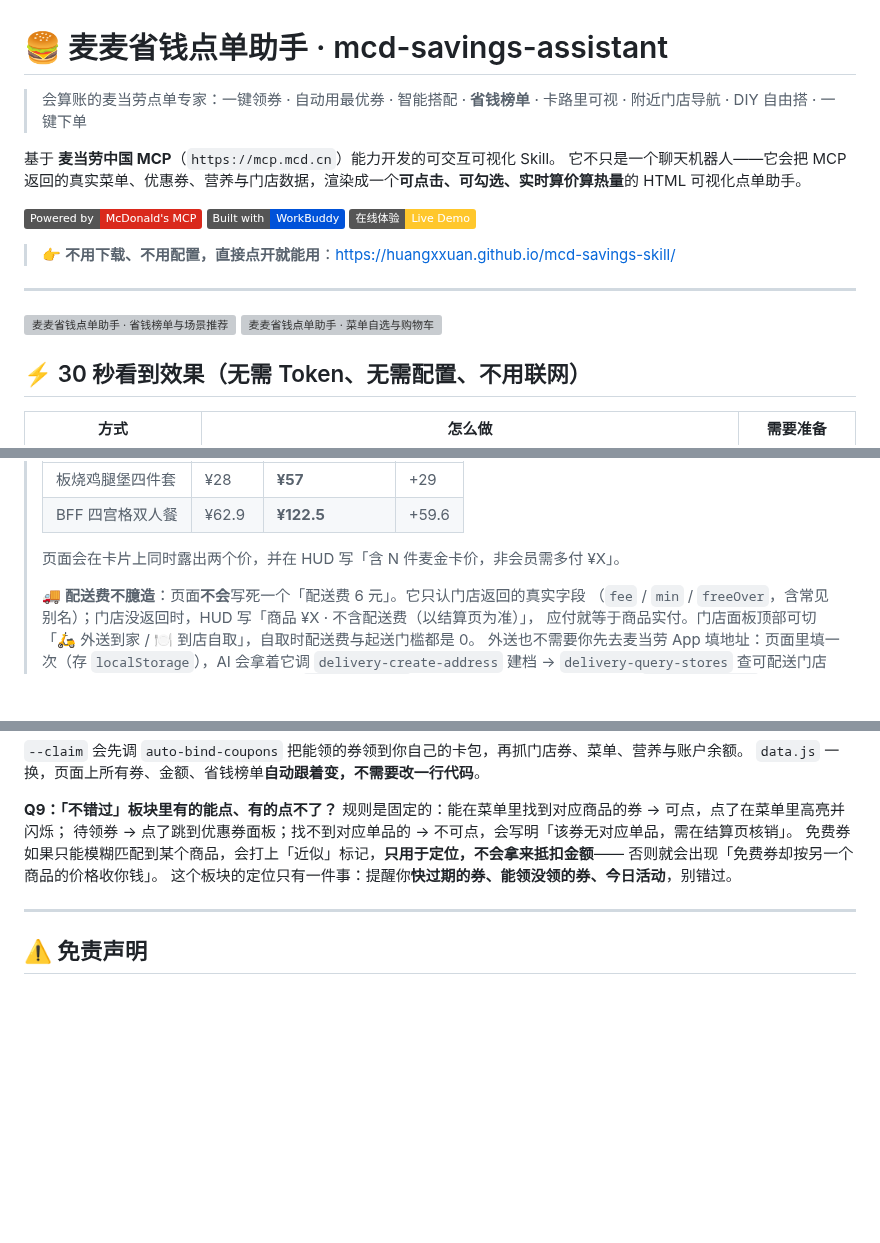
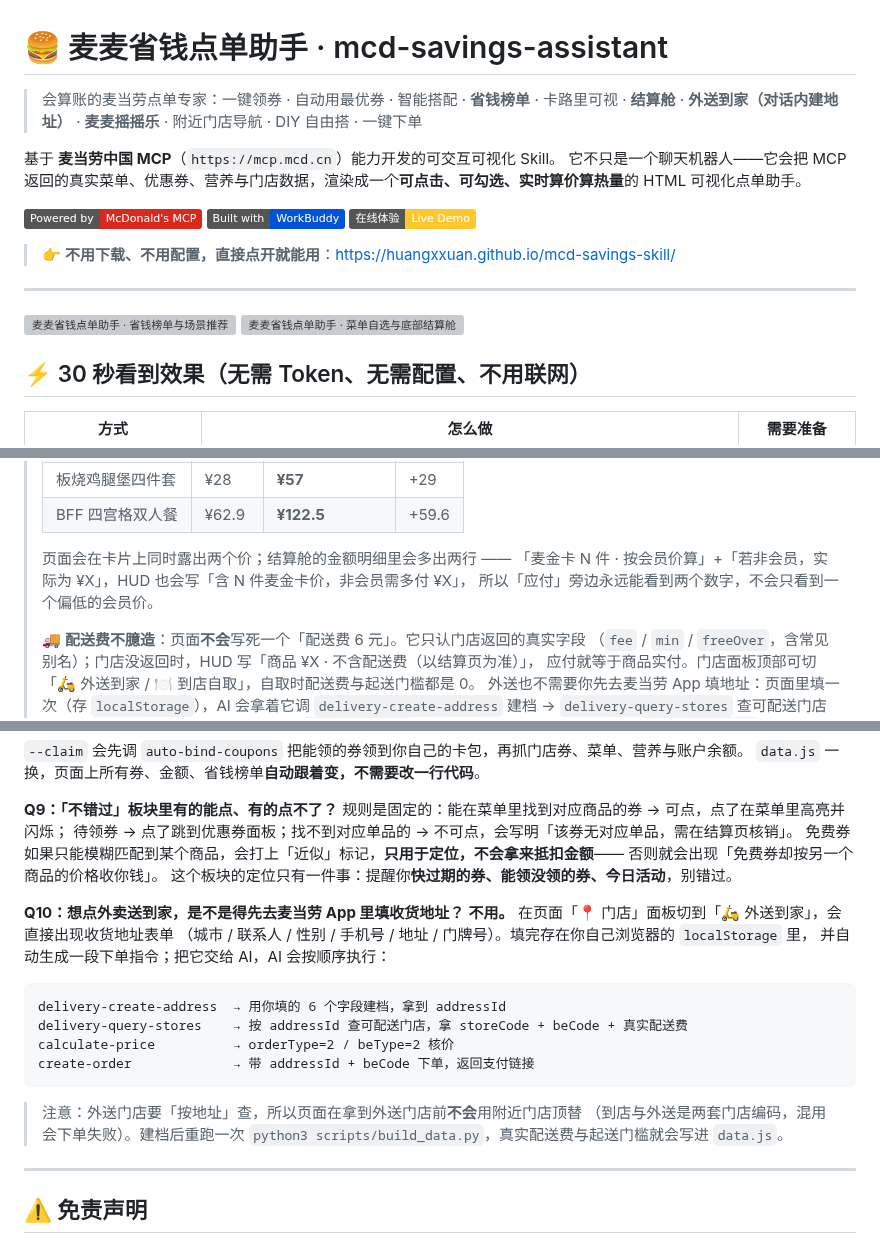
Before and after one commit to Huangxxuan/mcd-savings-skill, a Markdown page: README.md, 3 parts joined by grey strips. Drawn GitHub-style; badges without logos; blank space fills up the shorter version; grey boxes are pictures that could not be loaded.

Commit message:
docs(README): 补外送 FAQ Q10、修正快照时间、麦金卡双价口径与目标用户表述

````diff
--- a/README.md
+++ b/README.md
@@ -1,6 +1,6 @@
 # 🍔 麦麦省钱点单助手 · mcd-savings-assistant
 
-> 会算账的麦当劳点单专家：一键领券 · 自动用最优券 · 智能搭配 · **省钱榜单** · 卡路里可视 · 附近门店导航 · DIY 自由搭 · 一键下单
+> 会算账的麦当劳点单专家：一键领券 · 自动用最优券 · 智能搭配 · **省钱榜单** · 卡路里可视 · **结算舱** · **外送到家（对话内建地址）** · **麦麦摇摇乐** · 附近门店导航 · DIY 自由搭 · 一键下单
 
 基于 **麦当劳中国 MCP**（`https://mcp.mcd.cn`）能力开发的可交互可视化 Skill。
 它不只是一个聊天机器人——它会把 MCP 返回的真实菜单、优惠券、营养与门店数据，渲染成一个**可点击、可勾选、实时算价算热量**的 HTML 可视化点单助手。
@@ -14,7 +14,7 @@
 ---
 
 <img width="1345" height="697" alt="麦麦省钱点单助手 · 省钱榜单与场景推荐" src="https://github.com/user-attachments/assets/94d70a8f-e485-463e-94e2-2bec54a13d7d" />
-<img width="1343" height="699" alt="麦麦省钱点单助手 · 菜单自选与购物车" src="https://github.com/user-attachments/assets/189208f6-24ac-4e40-b413-1b4403f9fc3c" />
+<img width="1343" height="699" alt="麦麦省钱点单助手 · 菜单自选与底部结算舱" src="https://github.com/user-attachments/assets/189208f6-24ac-4e40-b413-1b4403f9fc3c" />
 
 
 ## ⚡ 30 秒看到效果（无需 Token、无需配置、不用联网）
@@ -126,7 +126,9 @@
 > | 板烧鸡腿堡四件套 | ¥28 | **¥57** | +29 |
 > | BFF 四宫格双人餐 | ¥62.9 | **¥122.5** | +59.6 |
 >
-> 页面会在卡片上同时露出两个价，并在 HUD 写「含 N 件麦金卡价，非会员需多付 ¥X」。
+> 页面会在卡片上同时露出两个价；结算舱的金额明细里会多出两行 ——
+> 「麦金卡 N 件 · 按会员价算」+「若非会员，实际为 ¥X」，HUD 也会写「含 N 件麦金卡价，非会员需多付 ¥X」，
+> 所以「应付」旁边永远能看到两个数字，不会只看到一个偏低的会员价。
 >
 > 🚚 **配送费不臆造**：页面**不会**写死一个「配送费 6 元」。它只认门店返回的真实字段
 > （`fee` / `min` / `freeOver`，含常见别名）；门店没返回时，HUD 写「商品 ¥X · 不含配送费（以结算页为准）」，
@@ -278,6 +282,22 @@ MCD_MCP_TOKEN=你的Token python3 scripts/build_data.py --claim
 否则就会出现「免费券却按另一个商品的价格收你钱」。
 这个板块的定位只有一件事：提醒你**快过期的券、能领没领的券、今日活动**，别错过。
 
+**Q10：想点外卖送到家，是不是得先去麦当劳 App 里填收货地址？**
+**不用。** 在页面「📍 门店」面板切到「🛵 外送到家」，会直接出现收货地址表单
+（城市 / 联系人 / 性别 / 手机号 / 地址 / 门牌号）。填完存在你自己浏览器的 `localStorage` 里，
+并自动生成一段下单指令；把它交给 AI，AI 会按顺序执行：
+
+```
+delivery-create-address  → 用你填的 6 个字段建档，拿到 addressId
+delivery-query-stores    → 按 addressId 查可配送门店，拿 storeCode + beCode + 真实配送费
+calculate-price          → orderType=2 / beType=2 核价
+create-order             → 带 addressId + beCode 下单，返回支付链接
+```
+
+> 注意：外送门店要「按地址」查，所以页面在拿到外送门店前**不会**用附近门店顶替
+> （到店与外送是两套门店编码，混用会下单失败）。建档后重跑一次
+> `python3 scripts/build_data.py`，真实配送费与起送门槛就会写进 `data.js`。
+
 ---
 
 ## ⚠️ 免责声明
````
Also changed, not shown: other parts of README.md (+4 -2 lines).
